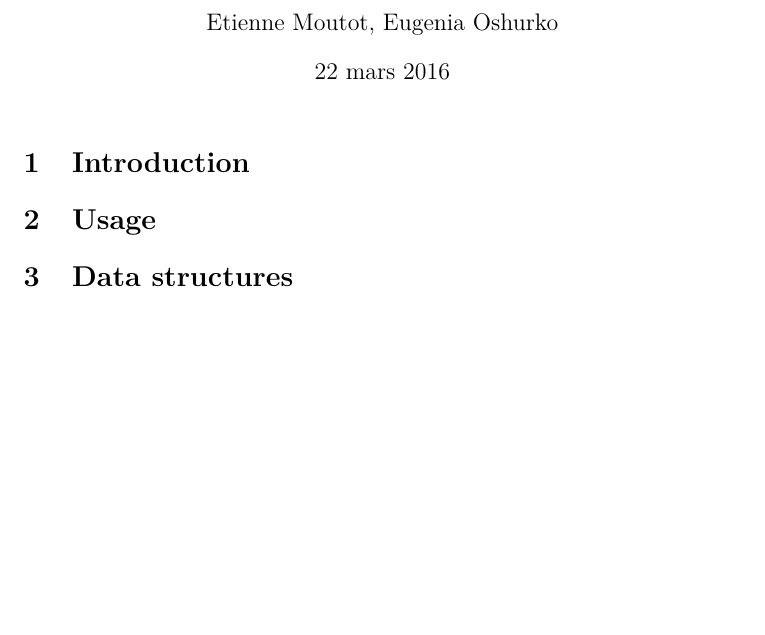
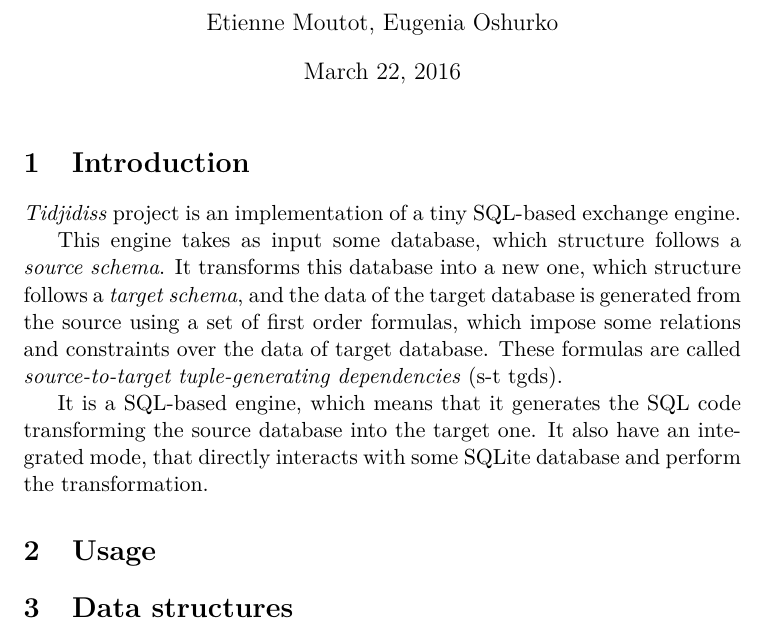
Before and after one commit to coma94/tidjidiss, a LaTeX document (report/BD-project_Moutot_Oshurko.tex): part of the page, cut so that both start at the same text, the shorter picture padded with empty space. Compiled offline with pdfLaTeX.

Commit message:
Reort introduction

```diff
--- a/report/BD-project_Moutot_Oshurko.tex
+++ b/report/BD-project_Moutot_Oshurko.tex
@@ -2,7 +2,7 @@
 \usepackage[T1]{fontenc}
 \usepackage[utf8]{inputenc}
 \usepackage{lmodern}
-\usepackage[francais]{babel}
+\usepackage[english]{babel}
 
 \title{{\Huge Tidjidiss}\\
 Project report}
@@ -13,6 +13,12 @@
 \maketitle
 
 \section{Introduction}
+\textit{Tidjidiss} project is an implementation of a tiny SQL-based exchange engine.
+
+This engine takes as input some database, which structure follows a \textit{source schema}. It transforms this database into a new one, which structure follows a \textit{target schema}, and the data of the target database is generated from the source using a set of first order formulas, which impose some relations and constraints over the data of target database. These formulas are called \textit{source-to-target tuple-generating dependencies} (s-t tgds).
+
+It is a SQL-based engine, which means that it generates the SQL code transforming the source database into the target one. It also have an integrated mode, that directly interacts with some SQLite database and perform the transformation.
+
 \section{Usage}
 \section{Data structures}
 \section{Parsing of the input}
```
